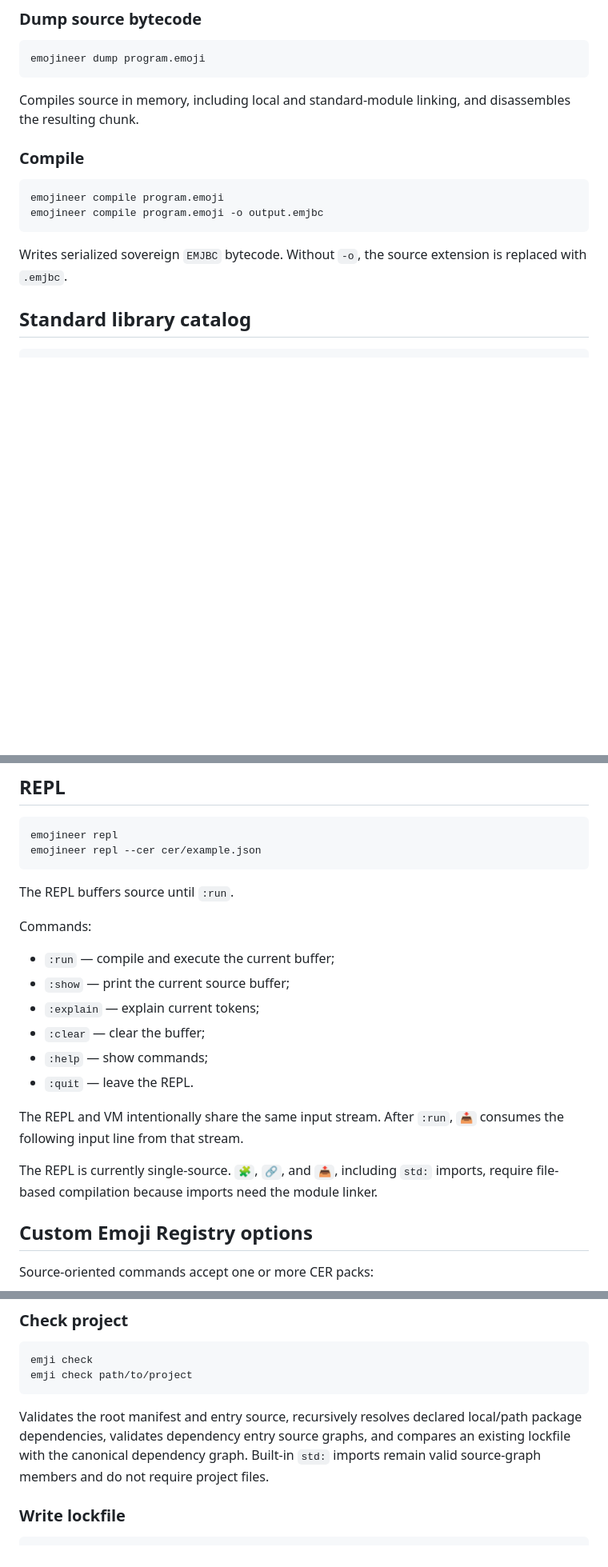
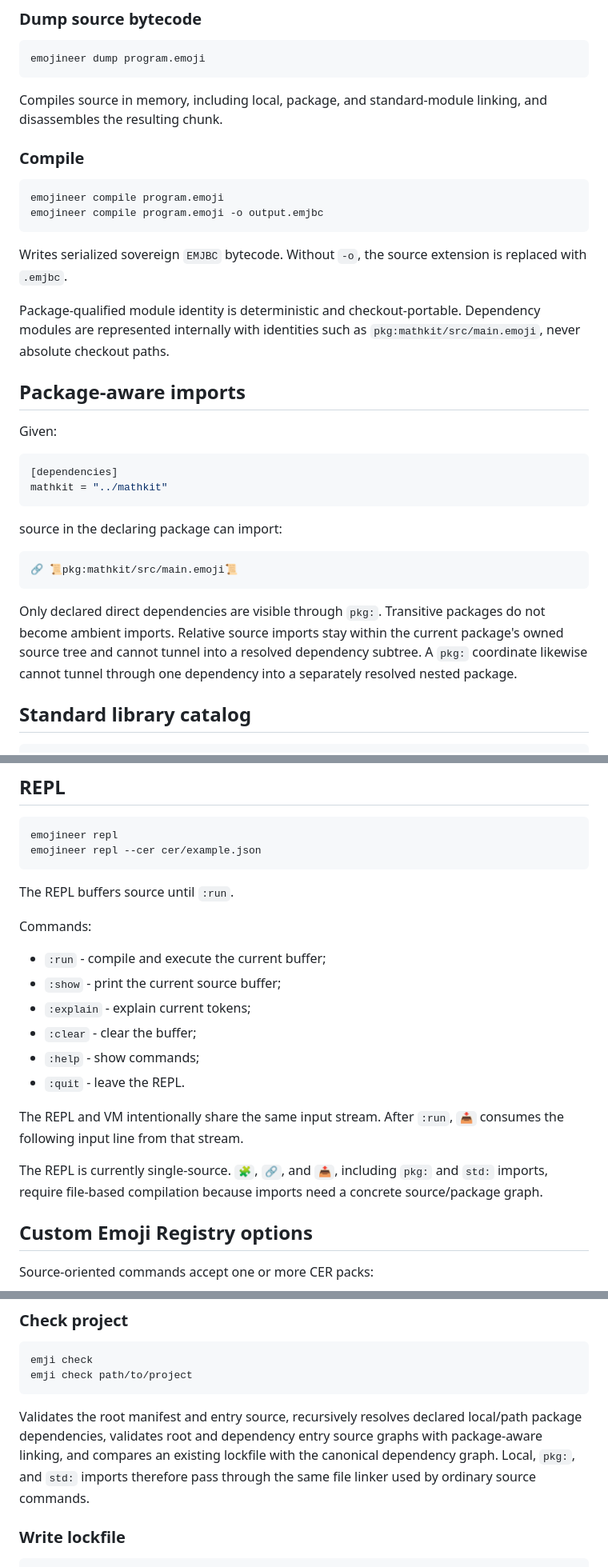
Before and after one commit to acrinym/Emojineer, a Markdown page: docs/CLI.md, 3 parts joined by grey strips. Shown at 80% size. Drawn GitHub-style; blank space fills up the shorter version.

Commit message:
Train 11: update CLI guide for package-aware linking

````diff
--- a/docs/CLI.md
+++ b/docs/CLI.md
@@ -70,7 +72,7 @@ Diagnoses differences from canonical formatting, including noncanonical CR/CRLF
 emojineer dump program.emoji
 ```
 
-Compiles source in memory, including local and standard-module linking, and disassembles the resulting chunk.
+Compiles source in memory, including local, package, and standard-module linking, and disassembles the resulting chunk.
 
 ### Compile
 
@@ -80,6 +82,25 @@ emojineer compile program.emoji -o output.emjbc
 ```
 
 Writes serialized sovereign `EMJBC` bytecode. Without `-o`, the source extension is replaced with `.emjbc`.
+
+Package-qualified module identity is deterministic and checkout-portable. Dependency modules are represented internally with identities such as `pkg:mathkit/src/main.emoji`, never absolute checkout paths.
+
+## Package-aware imports
+
+Given:
+
+```toml
+[dependencies]
+mathkit = "../mathkit"
+```
+
+source in the declaring package can import:
+
+```emoji
+🔗 📜pkg:mathkit/src/main.emoji📜
+```
+
+Only declared direct dependencies are visible through `pkg:`. Transitive packages do not become ambient imports. Relative source imports stay within the current package's owned source tree and cannot tunnel into a resolved dependency subtree. A `pkg:` coordinate likewise cannot tunnel through one dependency into a separately resolved nested package.
 
 ## Standard library catalog
 
@@ -126,16 +147,16 @@ The REPL buffers source until `:run`.
 
 Commands:
 
-- `:run` — compile and execute the current buffer;
-- `:show` — print the current source buffer;
-- `:explain` — explain current tokens;
-- `:clear` — clear the buffer;
-- `:help` — show commands;
-- `:quit` — leave the REPL.
+- `:run` - compile and execute the current buffer;
+- `:show` - print the current source buffer;
+- `:explain` - explain current tokens;
+- `:clear` - clear the buffer;
+- `:help` - show commands;
+- `:quit` - leave the REPL.
 
 The REPL and VM intentionally share the same input stream. After `:run`, `📥` consumes the following input line from that stream.
 
-The REPL is currently single-source. `🧩`, `🔗`, and `📤`, including `std:` imports, require file-based compilation because imports need the module linker.
+The REPL is currently single-source. `🧩`, `🔗`, and `📤`, including `pkg:` and `std:` imports, require file-based compilation because imports need a concrete source/package graph.
 
 ## Custom Emoji Registry options
 
@@ -167,7 +188,7 @@ emji check
 emji check path/to/project
 ```
 
-Validates the root manifest and entry source, recursively resolves declared local/path package dependencies, validates dependency entry source graphs, and compares an existing lockfile with the canonical dependency graph. Built-in `std:` imports remain valid source-graph members and do not require project files.
+Validates the root manifest and entry source, recursively resolves declared local/path package dependencies, validates root and dependency entry source graphs with package-aware linking, and compares an existing lockfile with the canonical dependency graph. Local, `pkg:`, and `std:` imports therefore pass through the same file linker used by ordinary source commands.
 
 ### Write lockfile
 
````
Also changed, not shown: other parts of docs/CLI.md (+7 -5 lines).
